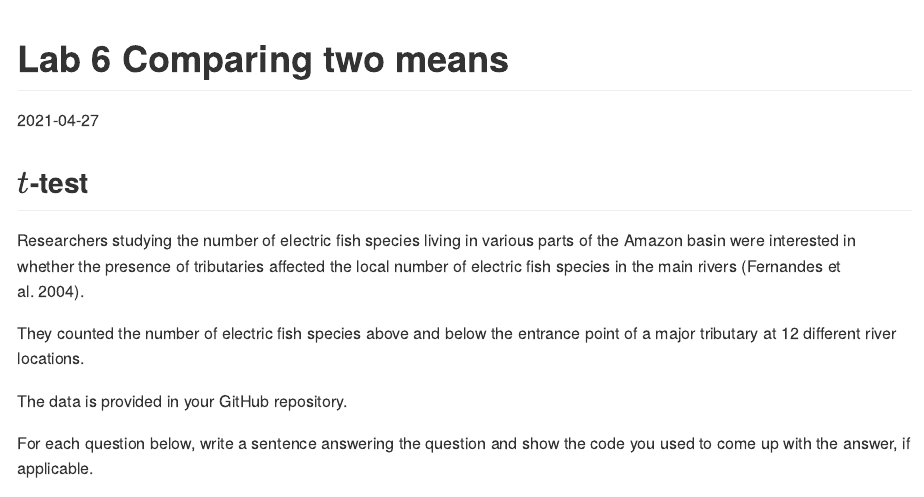
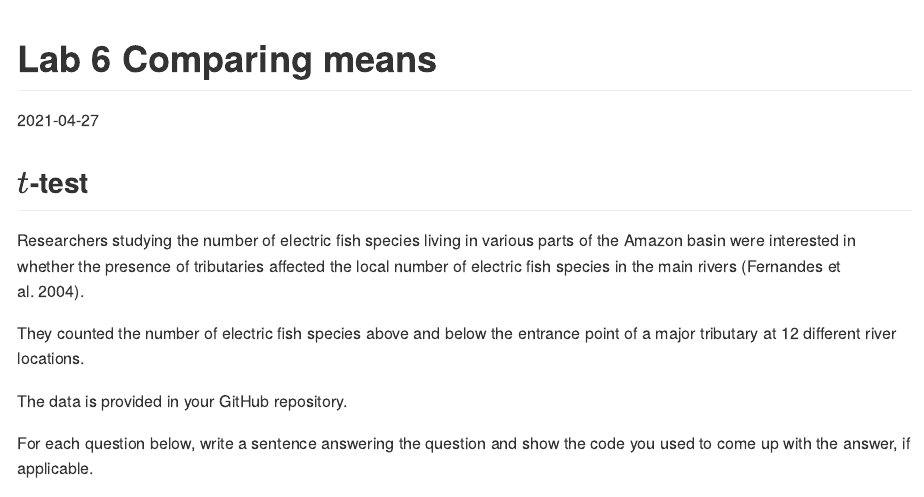
Before and after one commit to BIOL275-MSUM/lab-6-template, an R Markdown document (README.Rmd): the page in a window 1100 px wide, from its top. Rendered offline with R 4.5, knitr and Pandoc, with nearby package versions.

Commit message:
Change title

```diff
--- a/README.Rmd
+++ b/README.Rmd
@@ -1,5 +1,5 @@
 ---
-title: "Lab 6 Comparing two means"
+title: "Lab 6 Comparing means"
 author: ""
 date: "`r Sys.Date()`"
 output: github_document
```
